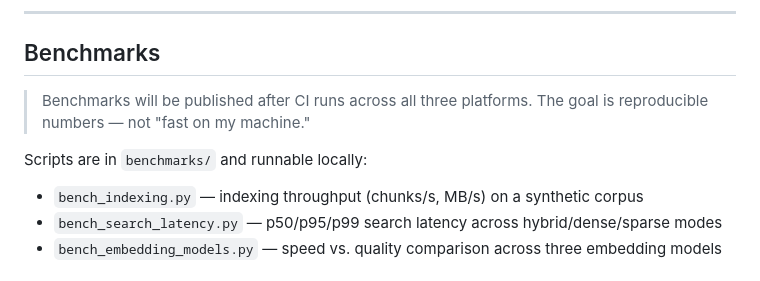
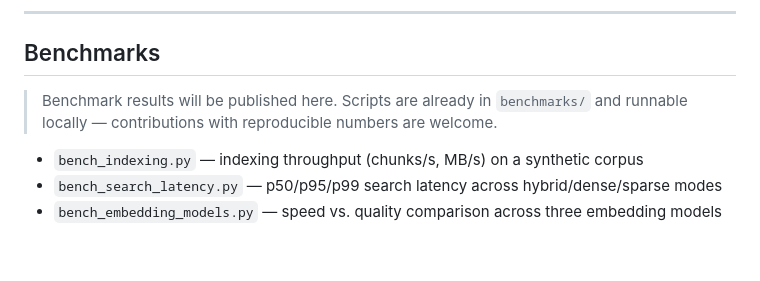
Before and after one commit to kilhubprojects/memory-mesh, a Markdown page: README.md, the part around the change. Rendered like a GitHub page; blank space fills up the shorter version.

Commit message:
docs: fix stale benchmarks caveat

```diff
--- a/README.md
+++ b/README.md
@@ -253,9 +253,9 @@ server:
 
 ## Benchmarks
 
-> Benchmarks will be published after CI runs across all three platforms. The goal is reproducible numbers — not "fast on my machine."
+> Benchmark results will be published here. Scripts are already in `benchmarks/` and runnable locally — contributions with reproducible numbers are welcome.
 
-Scripts are in `benchmarks/` and runnable locally:
+
 
 - `bench_indexing.py` — indexing throughput (chunks/s, MB/s) on a synthetic corpus
 - `bench_search_latency.py` — p50/p95/p99 search latency across hybrid/dense/sparse modes
```
